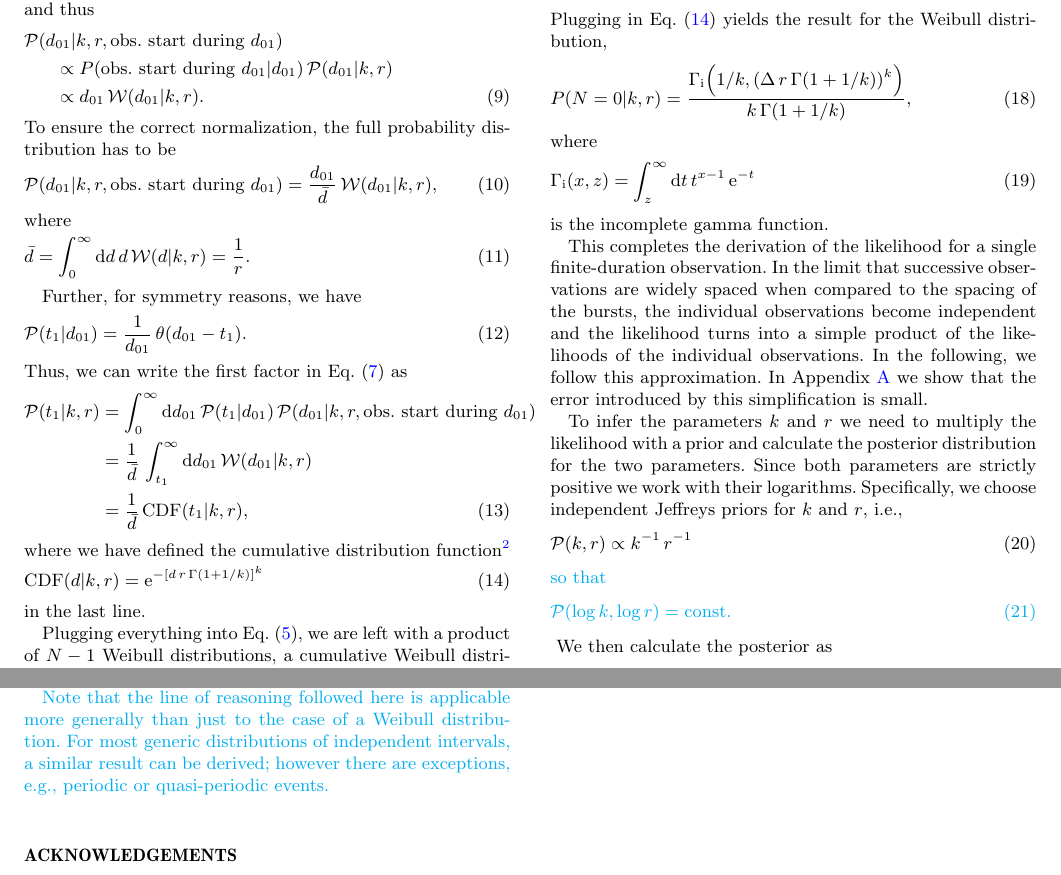
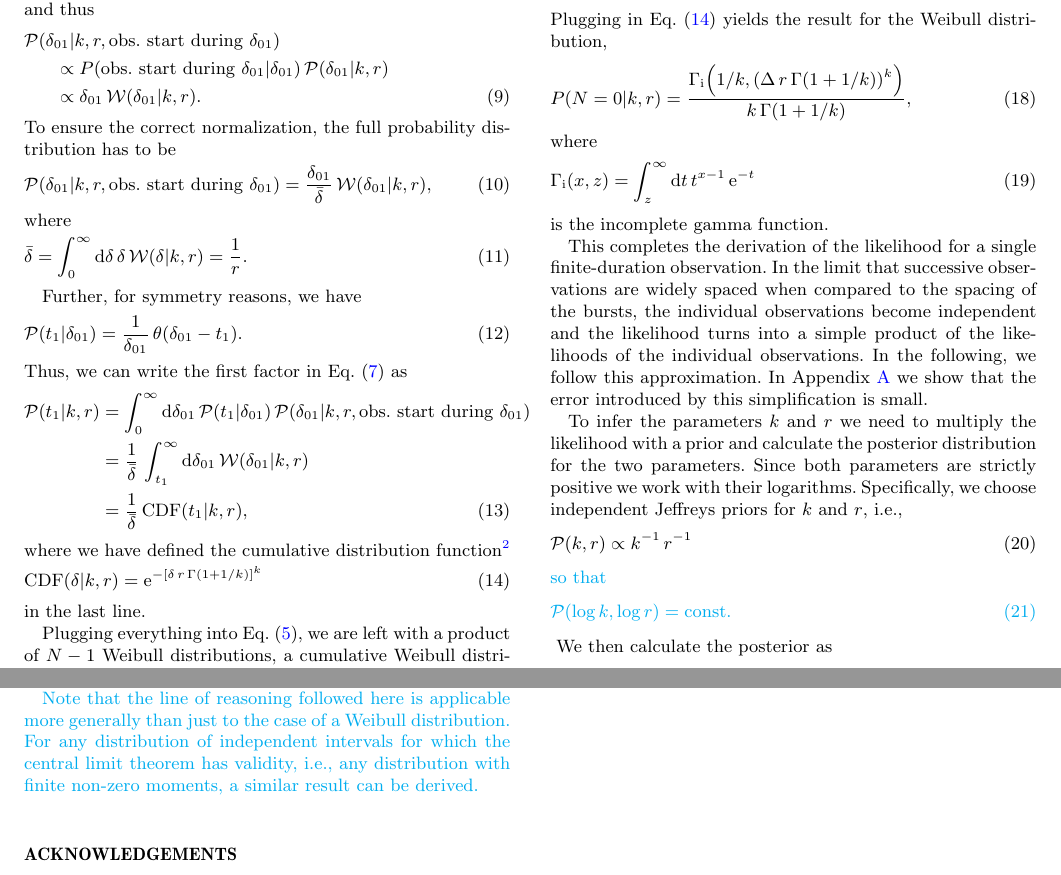
Before and after one commit to uelipen/frb_repetition, a LaTeX paper (draft/weibull.tex): two parts of pages 3 and 7 of 7, joined at a grey line, cut so that both start at the same text. Compiled offline with pdfLaTeX.

```diff
--- a/draft/weibull.tex
+++ b/draft/weibull.tex
@@ -10,6 +10,8 @@
 
 
 \newcommand{\new}[1]{\textcolor{cyan}{#1}}
+%\newcommand{\new}[1]{#1}
+\renewcommand{\d}{\delta}
 
 
 \title{On the non-Poissonian repetition pattern of FRB121102}
@@ -125,39 +127,39 @@
 \begin{align}
-	P(\textnormal{obs.\ start during }d_{01} | d_{01}) &\propto d_{01}
+	P(\textnormal{obs.\ start during }\d_{01} | \d_{01}) &\propto \d_{01}
 \end{align}
 and thus
 \begin{align}
-	&\mathcal{P}(d_{01}|k,r,\textnormal{obs.\ start during }d_{01})\nonumber\\
-	&~~~~~\propto P(\textnormal{obs.\ start during }d_{01}|d_{01}) \, \mathcal{P}(d_{01}|k,r)\nonumber\\
-	&~~~~~\propto d_{01} \, \mathcal{W}(d_{01}|k,r).
+	&\mathcal{P}(\d_{01}|k,r,\textnormal{obs.\ start during }\d_{01})\nonumber\\
+	&~~~~~\propto P(\textnormal{obs.\ start during }\d_{01}|\d_{01}) \, \mathcal{P}(\d_{01}|k,r)\nonumber\\
+	&~~~~~\propto \d_{01} \, \mathcal{W}(\d_{01}|k,r).
 \end{align}
 To ensure the correct normalization, the full probability distribution has to be
 \begin{align}
-	\mathcal{P}(d_{01}|k,r,\textnormal{obs.\ start during }d_{01}) = \frac{d_{01}}{\bar{d}} \, \mathcal{W}(d_{01}|k,r),
+	\mathcal{P}(\d_{01}|k,r,\textnormal{obs.\ start during }\d_{01}) = \frac{\d_{01}}{\bar{\d}} \, \mathcal{W}(\d_{01}|k,r),
 \end{align}
 where
 \begin{equation}
 	\label{eq:dbar_weibull}
-	\bar{d} = \int_0^\infty \mathrm{d}d \, d \, \mathcal{W}(d|k,r) = \frac{1}{r}.
+	\bar{\d} = \int_0^\infty \mathrm{d}\d \, \d \, \mathcal{W}(\d|k,r) = \frac{1}{r}.
 \end{equation}
 
 Further, for symmetry reasons, we have
 \begin{align}
- \mathcal{P}(t_1|d_{01}) = \frac{1}{d_{01}} \, \theta(d_{01} - t_1).
+ \mathcal{P}(t_1|\d_{01}) = \frac{1}{\d_{01}} \, \theta(\d_{01} - t_1).
 \end{align}
 Thus, we can write the first factor in Eq.~\eqref{eq:likelihood_times} as
 \begin{align}
-	\mathcal{P}(t_1|k,r) &= \int_0^\infty \mathrm{d}d_{01} \, \mathcal{P}(t_1|d_{01}) \, \mathcal{P}(d_{01}|k,r,\textnormal{obs.\ start during }d_{01})\nonumber\\
-	&= \frac{1}{\bar{d}} \, \int_{t_1}^\infty \mathrm{d}d_{01} \, \mathcal{W}(d_{01}|k,r)\nonumber\\
-	&= \frac{1}{\bar{d}} \, \mathrm{CDF}(t_1|k,r),
+	\mathcal{P}(t_1|k,r) &= \int_0^\infty \mathrm{d}\d_{01} \, \mathcal{P}(t_1|\d_{01}) \, \mathcal{P}(\d_{01}|k,r,\textnormal{obs.\ start during }\d_{01})\nonumber\\
+	&= \frac{1}{\bar{\d}} \, \int_{t_1}^\infty \mathrm{d}\d_{01} \, \mathcal{W}(\d_{01}|k,r)\nonumber\\
+	&= \frac{1}{\bar{\d}} \, \mathrm{CDF}(t_1|k,r),
 \end{align}
 where we have defined the cumulative distribution function\footnote{\new{Note that, depending on convention, the cumulative distribution function may also be $1 = \mathrm{CDF}$.}}
 \begin{align}
 	\label{eq:cdf_weibull}
-	\mathrm{CDF}(d|k,r) &= \mathrm{e}^{-\left[d\,r\,\Gamma(1 + 1/k)\right]^k}
+	\mathrm{CDF}(\d|k,r) &= \mathrm{e}^{-\left[\d\,r\,\Gamma(1 + 1/k)\right]^k}
 \end{align}
 in the last line.
 
-Plugging everything into Eq.~\eqref{eq:likelihood_firstsplit}, we are left with a product of $N - 1$ Weibull distributions, a cumulative Weibull distribution due to the time difference $\Delta - t_N$ at the end of the observation, and another cumulative Weibull distribution due to the time elapsed at the beginning of the observation before the first burst. As argued above, this last factor has an additional factor $1/\bar{d}$. In total, we obtain
+Plugging everything into Eq.~\eqref{eq:likelihood_firstsplit}, we are left with a product of $N - 1$ Weibull distributions, a cumulative Weibull distribution due to the time difference $\Delta - t_N$ at the end of the observation, and another cumulative Weibull distribution due to the time elapsed at the beginning of the observation before the first burst. As argued above, this last factor has an additional factor $1/\bar{\d}$. In total, we obtain
 \begin{align}
 	\label{eq:likelihood_weibull}
@@ -175,7 +177,7 @@
 For the case $N=0$, i.e., an observation without detected bursts, we follow a similar argument as above and marginalize over the time of the first burst after the start of the observations,
 \begin{align}
 	P(N=0|k,r) &= \int_\Delta^\infty \mathrm{d}t_1 \, \mathcal{P}(t_1|k,r)\nonumber\\
-	&= \frac{1}{\bar{d}} \, \int_\Delta^\infty \mathrm{d}t_1 \, \mathrm{CDF}(t_1|k,r).
+	&= \frac{1}{\bar{\d}} \, \int_\Delta^\infty \mathrm{d}t_1 \, \mathrm{CDF}(t_1|k,r).
 \end{align}
 Plugging in Eq.~\eqref{eq:cdf_weibull} yields the result for the Weibull distribution,
 \begin{align}
@@ -360,7 +362,7 @@
 \end{equation}
 The numerical result shown in Fig.~\ref{fig:powspec} confirms the validity of this argument.}
 
-\new{Note that the line of reasoning followed here is applicable more generally than just to the case of a Weibull distribution. For most generic distributions of independent intervals, a similar result can be derived; however there are exceptions, e.g., periodic or quasi-periodic events.}
+\new{Note that the line of reasoning followed here is applicable more generally than just to the case of a Weibull distribution. For any distribution of independent intervals for which the central limit theorem has validity, i.e., any distribution with finite non-zero moments, a similar result can be derived.}
 
 
 \section*{Acknowledgements}
```
Also changed, not shown: code/moments.py (+9 -4 lines), draft/powspec_weibull.pdf, draft/weibull.pdf, draft/weibull.tex (28 more changed lines).
